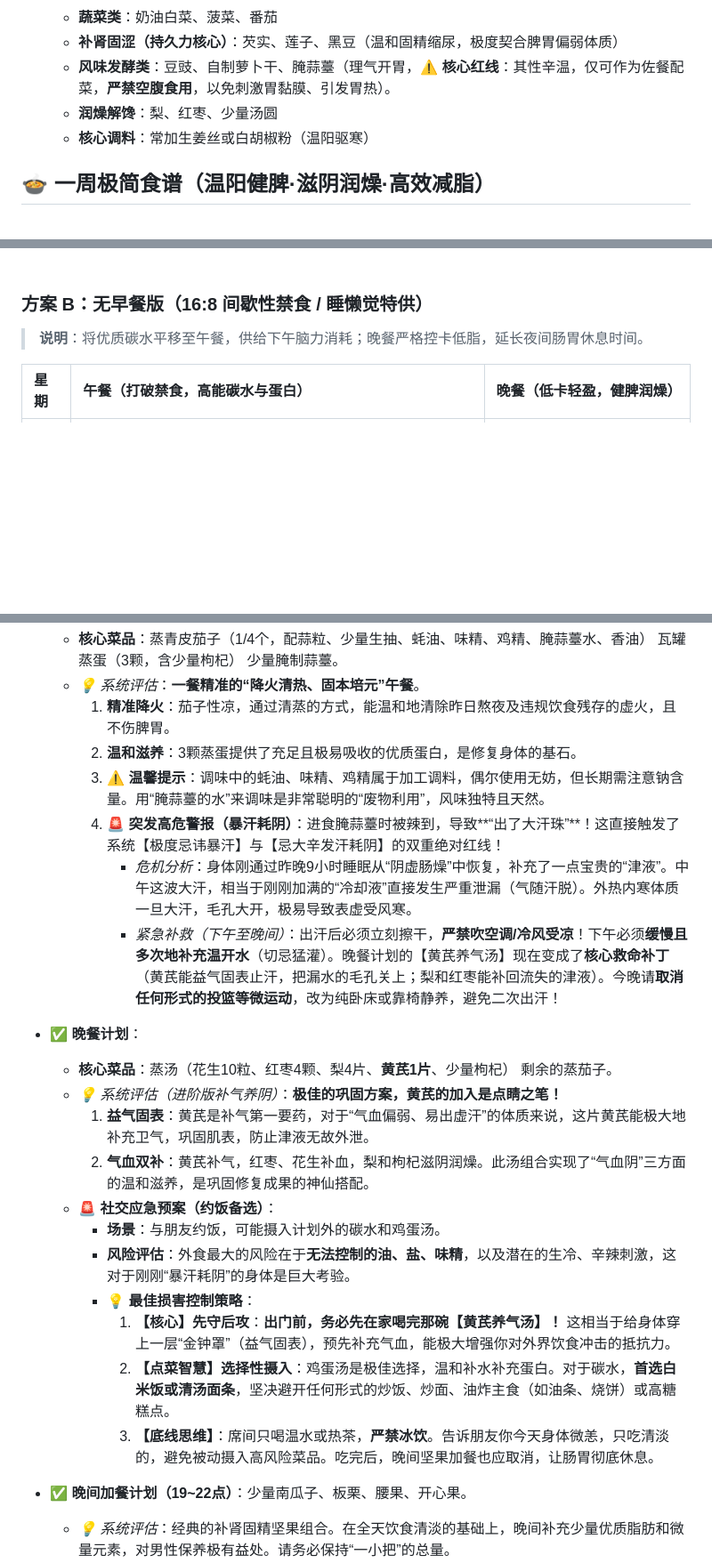
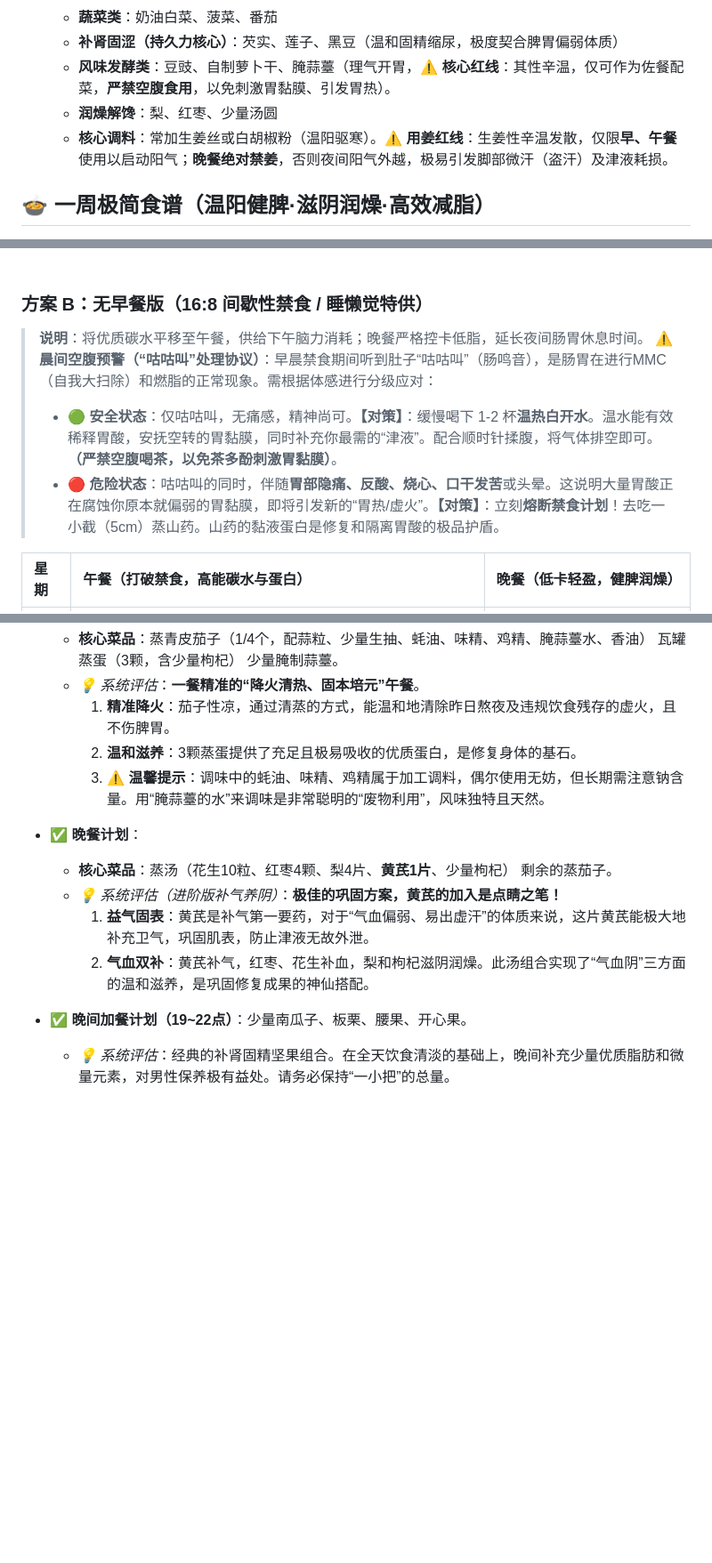
Before and after one commit to wenziyangday/leetCode, a Markdown page: personal/README.md, 3 parts joined by grey strips. Shown at 89% size. GitHub-like rendering; blank space fills up the shorter version.

```diff
--- a/personal/README.md
+++ b/personal/README.md
@@ -23,7 +23,7 @@
   - **补肾固涩（持久力核心）**：芡实、莲子、黑豆（温和固精缩尿，极度契合脾胃偏弱体质）
   - **风味发酵类**：豆豉、自制萝卜干、腌蒜薹（理气开胃，**⚠️ 核心红线**：其性辛温，仅可作为佐餐配菜，**严禁空腹食用**，以免刺激胃黏膜、引发胃热）。
   - **润燥解馋**：梨、红枣、少量汤圆
-  - **核心调料**：常加生姜丝或白胡椒粉（温阳驱寒）
+  - **核心调料**：常加生姜丝或白胡椒粉（温阳驱寒）。**⚠️ 用姜红线**：生姜性辛温发散，仅限**早、午餐**使用以启动阳气；**晚餐绝对禁姜**，否则夜间阳气外越，极易引发脚部微汗（盗汗）及津液耗损。
 
 ## 🍲 一周极简食谱（温阳健脾·滋阴润燥·高效减脂）
 
@@ -49,6 +49,9 @@
 ### 方案 B：无早餐版（16:8 间歇性禁食 / 睡懒觉特供）
 
 > **说明**：将优质碳水平移至午餐，供给下午脑力消耗；晚餐严格控卡低脂，延长夜间肠胃休息时间。
+> **⚠️ 晨间空腹预警（“咕咕叫”处理协议）**：早晨禁食期间听到肚子“咕咕叫”（肠鸣音），是肠胃在进行MMC（自我大扫除）和燃脂的正常现象。需根据体感进行分级应对：
+> - **🟢 安全状态**：仅咕咕叫，无痛感，精神尚可。**【对策】**：缓慢喝下 1-2 杯**温热白开水**。温水能有效稀释胃酸，安抚空转的胃黏膜，同时补充你最需的“津液”。配合顺时针揉腹，将气体排空即可。**（严禁空腹喝茶，以免茶多酚刺激胃黏膜）**。
+> - **🔴 危险状态**：咕咕叫的同时，伴随**胃部隐痛、反酸、烧心、口干发苦**或头晕。这说明大量胃酸正在腐蚀你原本就偏弱的胃黏膜，即将引发新的“胃热/虚火”。**【对策】**：立刻**熔断禁食计划**！去吃一小截（5cm）蒸山药。山药的黏液蛋白是修复和隔离胃酸的极品护盾。
 
 | 星期 | 午餐（打破禁食，高能碳水与蛋白） | 晚餐（低卡轻盈，健脾润燥） |
 | :--- | :--- | :--- |
@@ -124,22 +175,12 @@
     1. **精准降火**：茄子性凉，通过清蒸的方式，能温和地清除昨日熬夜及违规饮食残存的虚火，且不伤脾胃。
     2. **温和滋养**：3颗蒸蛋提供了充足且极易吸收的优质蛋白，是修复身体的基石。
     3. **⚠️ 温馨提示**：调味中的蚝油、味精、鸡精属于加工调料，偶尔使用无妨，但长期需注意钠含量。用“腌蒜薹的水”来调味是非常聪明的“废物利用”，风味独特且天然。
-    4. **🚨 突发高危警报（暴汗耗阴）**：进食腌蒜薹时被辣到，导致**“出了大汗珠”**！这直接触发了系统【极度忌讳暴汗】与【忌大辛发汗耗阴】的双重绝对红线！
-       - *危机分析*：身体刚通过昨晚9小时睡眠从“阴虚肠燥”中恢复，补充了一点宝贵的“津液”。中午这波大汗，相当于刚刚加满的“冷却液”直接发生严重泄漏（气随汗脱）。外热内寒体质一旦大汗，毛孔大开，极易导致表虚受风寒。
-       - *紧急补救（下午至晚间）*：出汗后必须立刻擦干，**严禁吹空调/冷风受凉**！下午必须**缓慢且多次地补充温开水**（切忌猛灌）。晚餐计划的【黄芪养气汤】现在变成了**核心救命补丁**（黄芪能益气固表止汗，把漏水的毛孔关上；梨和红枣能补回流失的津液）。今晚请**取消任何形式的投篮等微运动**，改为纯卧床或靠椅静养，避免二次出汗！
 
 - **✅ 晚餐计划**：
   - **核心菜品**：蒸汤（花生10粒、红枣4颗、梨4片、**黄芪1片**、少量枸杞） 剩余的蒸茄子。
   - *💡 系统评估（进阶版补气养阴）*：**极佳的巩固方案，黄芪的加入是点睛之笔！**
     1. **益气固表**：黄芪是补气第一要药，对于“气血偏弱、易出虚汗”的体质来说，这片黄芪能极大地补充卫气，巩固肌表，防止津液无故外泄。
     2. **气血双补**：黄芪补气，红枣、花生补血，梨和枸杞滋阴润燥。此汤组合实现了“气血阴”三方面的温和滋养，是巩固修复成果的神仙搭配。
-  - **🚨 社交应急预案（约饭备选）**：
-    - **场景**：与朋友约饭，可能摄入计划外的碳水和鸡蛋汤。
-    - **风险评估**：外食最大的风险在于**无法控制的油、盐、味精**，以及潜在的生冷、辛辣刺激，这对于刚刚“暴汗耗阴”的身体是巨大考验。
-    - **💡 最佳损害控制策略**：
-      1. **【核心】先守后攻**：**出门前，务必先在家喝完那碗【黄芪养气汤】！** 这相当于给身体穿上一层“金钟罩”（益气固表），预先补充气血，能极大增强你对外界饮食冲击的抵抗力。
-      2. **【点菜智慧】选择性摄入**：鸡蛋汤是极佳选择，温和补水补充蛋白。对于碳水，**首选白米饭或清汤面条**，坚决避开任何形式的炒饭、炒面、油炸主食（如油条、烧饼）或高糖糕点。
-      3. **【底线思维】**：席间只喝温水或热茶，**严禁冰饮**。告诉朋友你今天身体微恙，只吃清淡的，避免被动摄入高风险菜品。吃完后，晚间坚果加餐也应取消，让肠胃彻底休息。
 
 - **✅ 晚间加餐计划（19~22点）**：少量南瓜子、板栗、腰果、开心果。
   - *💡 系统评估*：经典的补肾固精坚果组合。在全天饮食清淡的基础上，晚间补充少量优质脂肪和微量元素，对男性保养极有益处。请务必保持“一小把”的总量。
```
Also changed, not shown: other parts of personal/README.md (+48 -8 lines).
